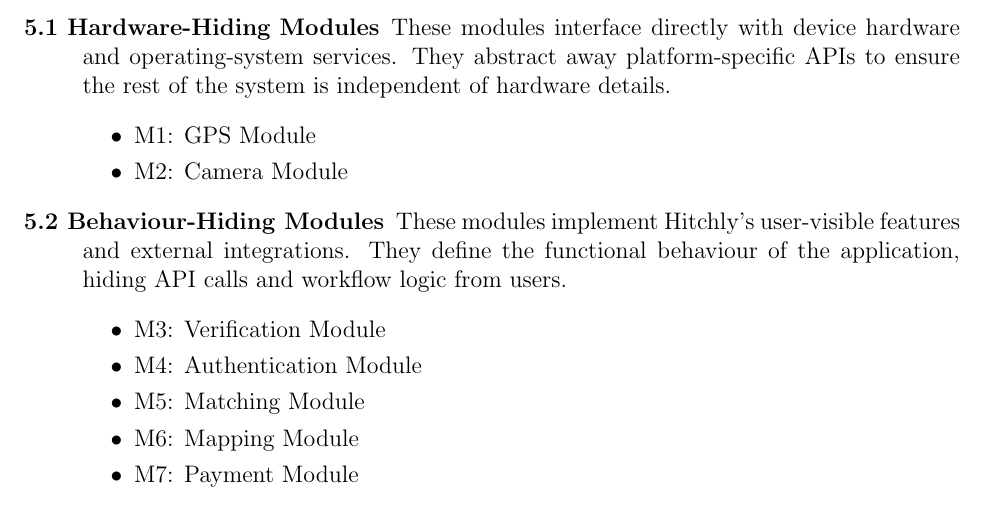
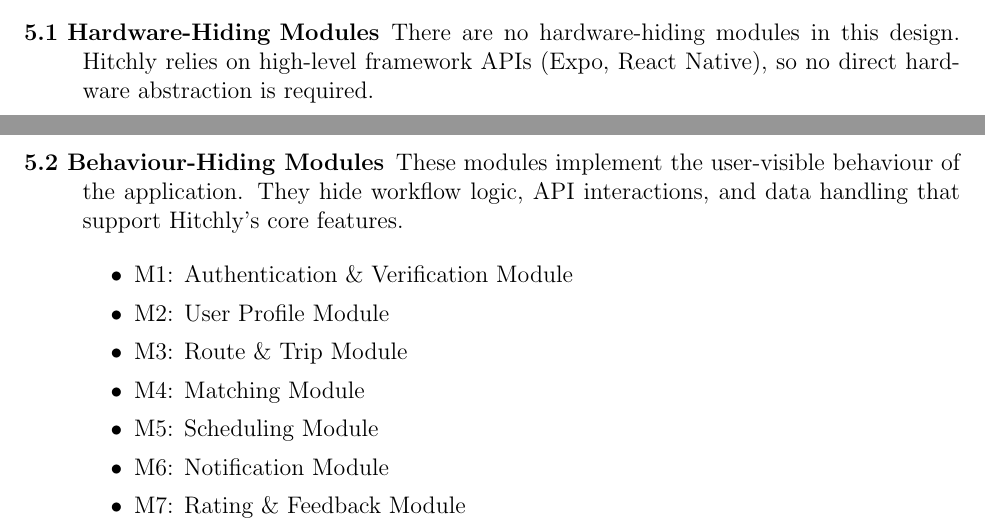
Before and after one commit to hitchly/hitchly, a LaTeX document (docs/Design/SoftArchitecture/MG.tex): part of page 8 of 15 before the commit and two parts of pages 7 and 8 of 15 after it, the two joined at a grey line, cut at the place of the change. Compiled offline with pdfLaTeX.

Commit message:
Added revised modules

```diff
--- a/docs/Design/SoftArchitecture/MG.tex
+++ b/docs/Design/SoftArchitecture/MG.tex
@@ -197,22 +195,19 @@
 \item[\textbf{5.1 Hardware-Hiding Modules}]
-These modules interface directly with device hardware and operating-system services.
-They abstract away platform-specific APIs to ensure the rest of the system is independent
-of hardware details.
+There are no hardware-hiding modules in this design.
+Hitchly relies on high-level framework APIs (Expo, React Native),
+so no direct hardware abstraction is required.
+
+\item[\textbf{5.2 Behaviour-Hiding Modules}]
+These modules implement the user-visible behaviour of the application.
+They hide workflow logic, API interactions, and data handling that support
+Hitchly’s core features.
 
 \begin{itemize}
-  \item M1: GPS Module
-  \item M2: Camera Module
-\end{itemize}
-
-\item[\textbf{5.2 Behaviour-Hiding Modules}]
-These modules implement Hitchly’s user-visible features and external integrations.
-They define the functional behaviour of the application, hiding API calls and workflow logic
-from users.
-
-\begin{itemize}
-  \item M3: Verification Module
-  \item M4: Authentication Module
-  \item M5: Matching Module
-  \item M6: Mapping Module
-  \item M7: Payment Module
-  \item M8: Database Module
+  \item M1: Authentication \& Verification Module
+  \item M2: User Profile Module
+  \item M3: Route \& Trip Module
+  \item M4: Matching Module
+  \item M5: Scheduling Module
+  \item M6: Notification Module
+  \item M7: Rating \& Feedback Module
+  \item M8: Safety \& Reporting Module
```
Also changed, not shown: docs/Design/SoftArchitecture/MG.tex (57 more changed lines).
